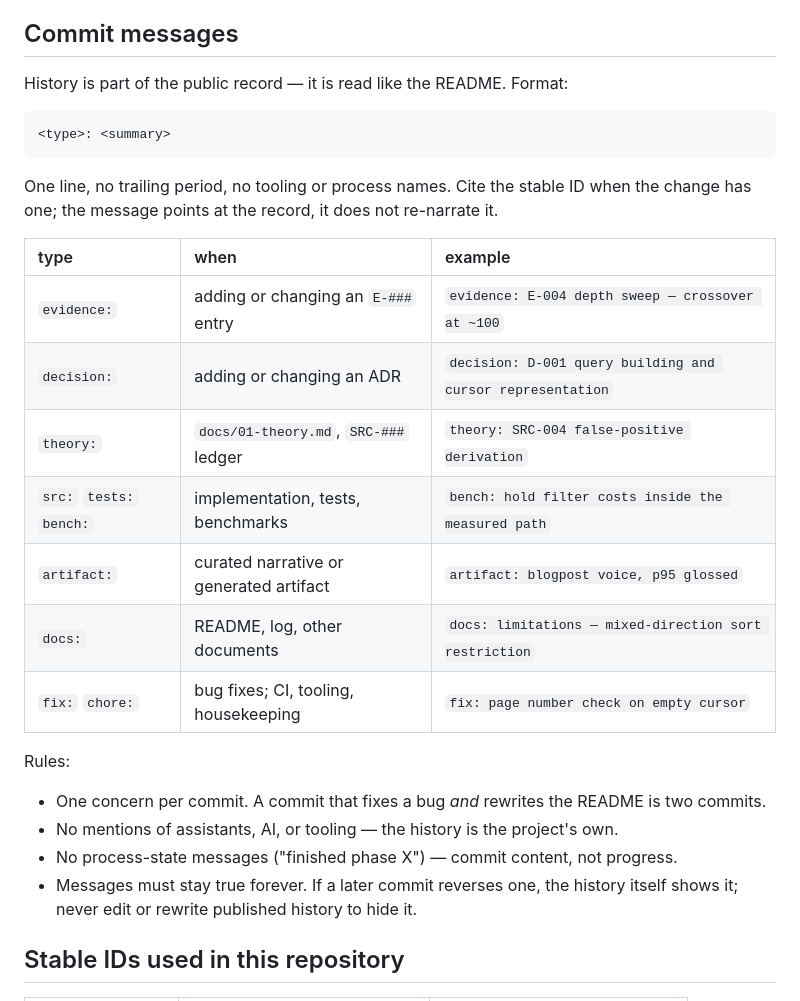
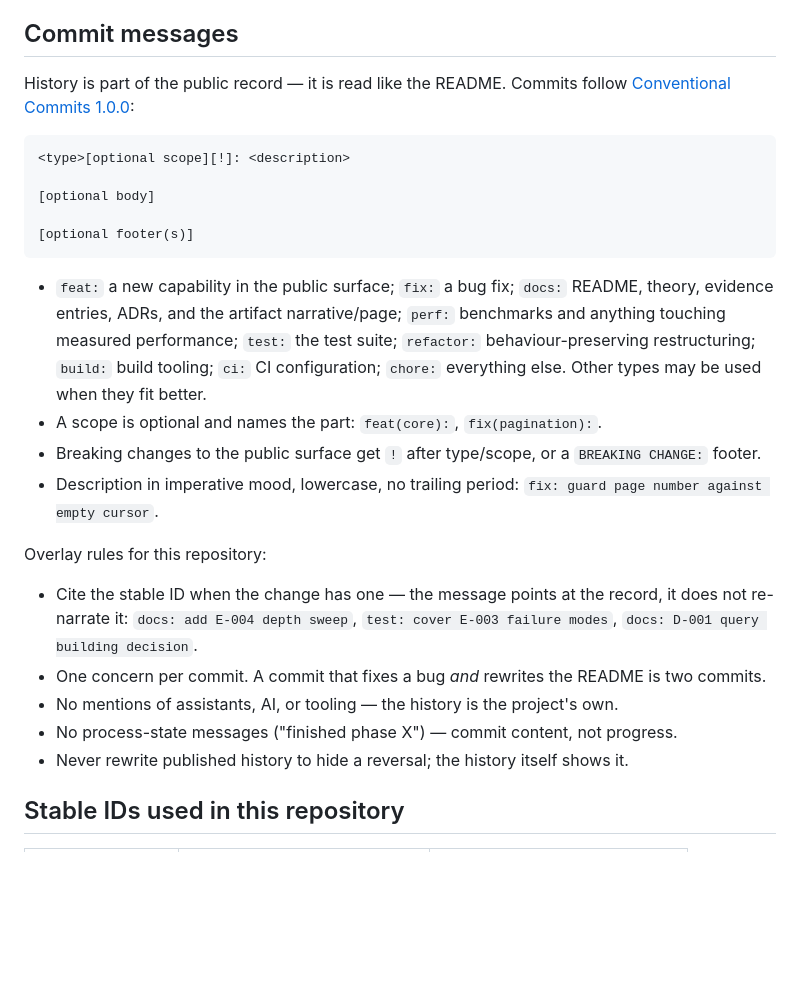
Before and after one commit to yoarajota/concept-whisper-quantization-wer-degradation, a Markdown page: CLAUDE.md, the part around the change. GitHub-like rendering; blank space fills up the shorter version.

Commit message:
docs: follow Conventional Commits 1.0.0 in the agent contract

````diff
--- a/CLAUDE.md
+++ b/CLAUDE.md
@@ -32,32 +32,37 @@ a session boundary.
 
 ## Commit messages
 
-History is part of the public record — it is read like the README. Format:
+History is part of the public record — it is read like the README. Commits follow
+[Conventional Commits 1.0.0](https://www.conventionalcommits.org/en/v1.0.0/):
 
 ```
-<type>: <summary>
+<type>[optional scope][!]: <description>
+
+[optional body]
+
+[optional footer(s)]
 ```
 
-One line, no trailing period, no tooling or process names. Cite the stable ID when the
-change has one; the message points at the record, it does not re-narrate it.
+- `feat:` a new capability in the public surface; `fix:` a bug fix; `docs:` README,
+  theory, evidence entries, ADRs, and the artifact narrative/page; `perf:` benchmarks
+  and anything touching measured performance; `test:` the test suite; `refactor:`
+  behaviour-preserving restructuring; `build:` build tooling; `ci:` CI configuration;
+  `chore:` everything else. Other types may be used when they fit better.
+- A scope is optional and names the part: `feat(core):`, `fix(pagination):`.
+- Breaking changes to the public surface get `!` after type/scope, or a
+  `BREAKING CHANGE:` footer.
+- Description in imperative mood, lowercase, no trailing period:
+  `fix: guard page number against empty cursor`.
 
-| type | when | example |
-| :--- | :--- | :--- |
-| `evidence:` | adding or changing an `E-###` entry | `evidence: E-004 depth sweep — crossover at ~100` |
-| `decision:` | adding or changing an ADR | `decision: D-001 query building and cursor representation` |
-| `theory:` | `docs/01-theory.md`, `SRC-###` ledger | `theory: SRC-004 false-positive derivation` |
-| `src:` `tests:` `bench:` | implementation, tests, benchmarks | `bench: hold filter costs inside the measured path` |
-| `artifact:` | curated narrative or generated artifact | `artifact: blogpost voice, p95 glossed` |
-| `docs:` | README, log, other documents | `docs: limitations — mixed-direction sort restriction` |
-| `fix:` `chore:` | bug fixes; CI, tooling, housekeeping | `fix: page number check on empty cursor` |
+Overlay rules for this repository:
 
-Rules:
-
+- Cite the stable ID when the change has one — the message points at the record,
+  it does not re-narrate it: `docs: add E-004 depth sweep`, `test: cover E-003
+  failure modes`, `docs: D-001 query building decision`.
 - One concern per commit. A commit that fixes a bug *and* rewrites the README is two commits.
 - No mentions of assistants, AI, or tooling — the history is the project's own.
 - No process-state messages ("finished phase X") — commit content, not progress.
-- Messages must stay true forever. If a later commit reverses one, the history itself
-  shows it; never edit or rewrite published history to hide it.
+- Never rewrite published history to hide a reversal; the history itself shows it.
 
 ## Stable IDs used in this repository
 
````
